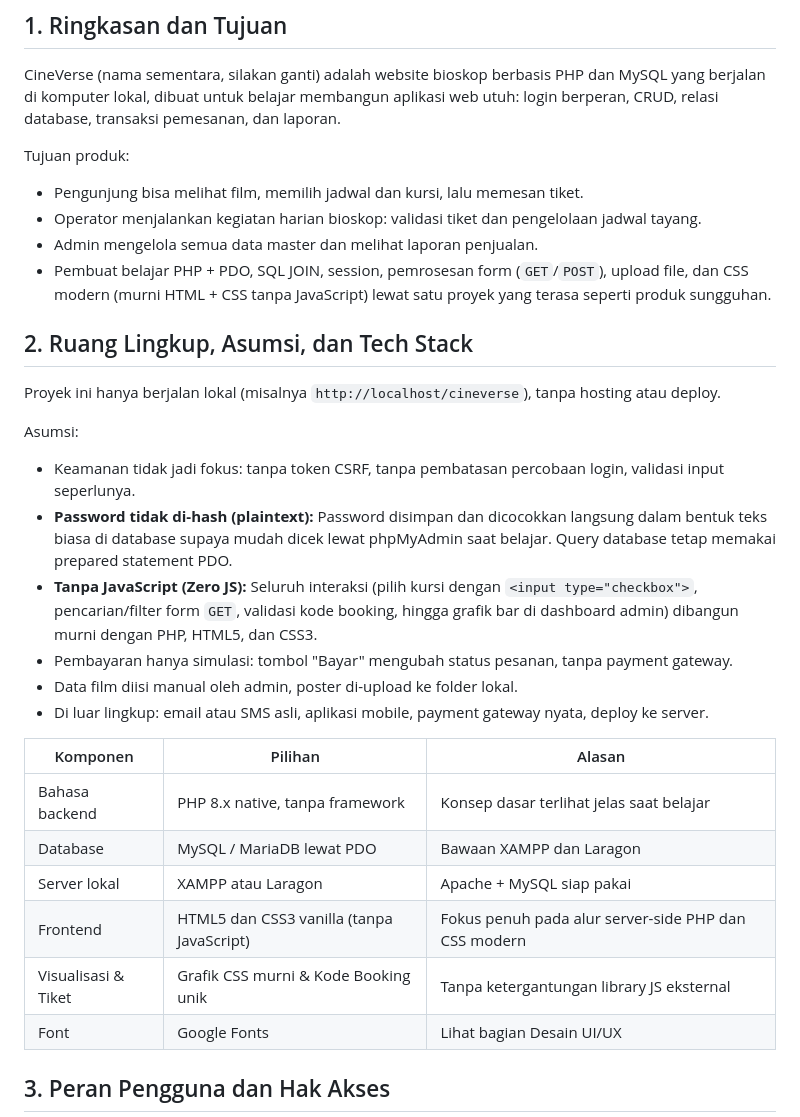
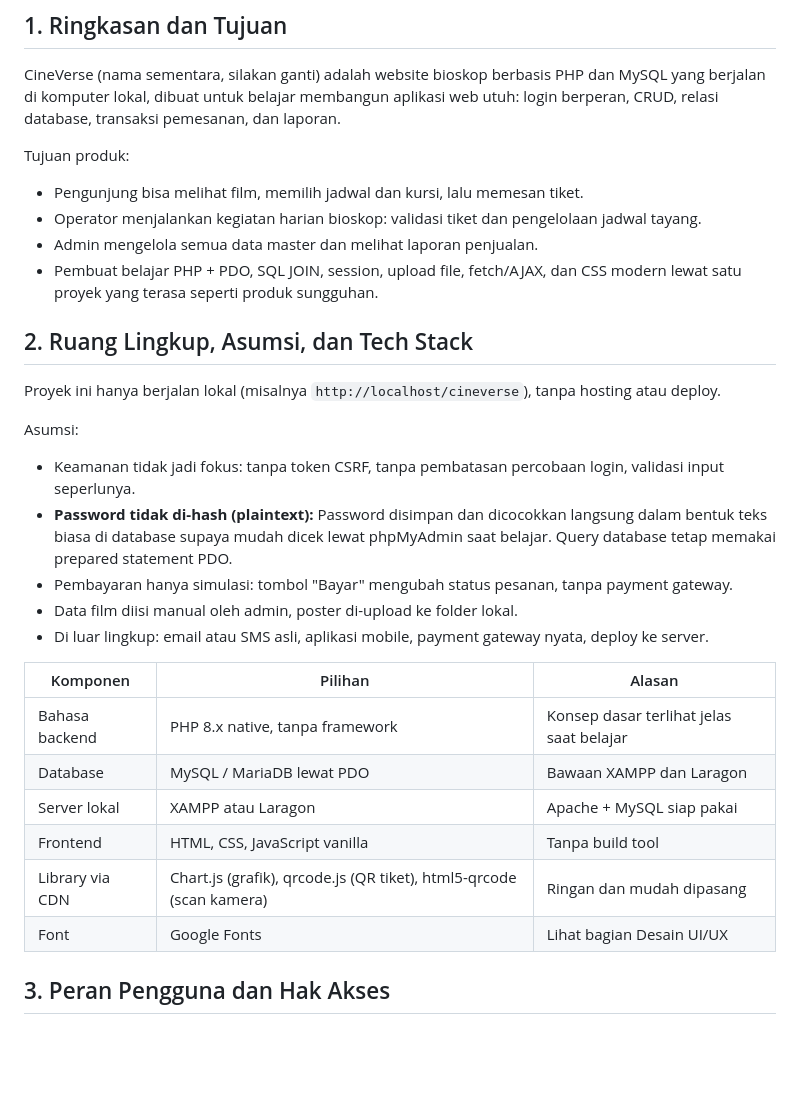
Before and after one commit to Rasya1803/Movies, a Markdown page: PRD Website Bioskop (PHP + MySQL).md, the part around one of its changes. Rendered like a GitHub page; blank space fills up the shorter version.

```diff
--- a/PRD Website Bioskop (PHP + MySQL).md
+++ b/PRD Website Bioskop (PHP + MySQL).md
@@ -11,7 +11,7 @@ Tujuan produk:
 - Pengunjung bisa melihat film, memilih jadwal dan kursi, lalu memesan tiket.
 - Operator menjalankan kegiatan harian bioskop: validasi tiket dan pengelolaan jadwal tayang.
 - Admin mengelola semua data master dan melihat laporan penjualan.
-- Pembuat belajar PHP + PDO, SQL JOIN, session, pemrosesan form (`GET`/`POST`), upload file, dan CSS modern (murni HTML + CSS tanpa JavaScript) lewat satu proyek yang terasa seperti produk sungguhan.
+- Pembuat belajar PHP + PDO, SQL JOIN, session, upload file, fetch/AJAX, dan CSS modern lewat satu proyek yang terasa seperti produk sungguhan.
 
 ## 2. Ruang Lingkup, Asumsi, dan Tech Stack
 
@@ -21,7 +21,6 @@ Asumsi:
 
 - Keamanan tidak jadi fokus: tanpa token CSRF, tanpa pembatasan percobaan login, validasi input seperlunya.
 - **Password tidak di-hash (plaintext):** Password disimpan dan dicocokkan langsung dalam bentuk teks biasa di database supaya mudah dicek lewat phpMyAdmin saat belajar. Query database tetap memakai prepared statement PDO.
-- **Tanpa JavaScript (Zero JS):** Seluruh interaksi (pilih kursi dengan `<input type="checkbox">`, pencarian/filter form `GET`, validasi kode booking, hingga grafik bar di dashboard admin) dibangun murni dengan PHP, HTML5, dan CSS3.
 - Pembayaran hanya simulasi: tombol "Bayar" mengubah status pesanan, tanpa payment gateway.
 - Data film diisi manual oleh admin, poster di-upload ke folder lokal.
 - Di luar lingkup: email atau SMS asli, aplikasi mobile, payment gateway nyata, deploy ke server.
@@ -31,8 +30,8 @@ Asumsi:
 | Bahasa backend | PHP 8.x native, tanpa framework | Konsep dasar terlihat jelas saat belajar |
 | Database | MySQL / MariaDB lewat PDO | Bawaan XAMPP dan Laragon |
 | Server lokal | XAMPP atau Laragon | Apache + MySQL siap pakai |
-| Frontend | HTML5 dan CSS3 vanilla (tanpa JavaScript) | Fokus penuh pada alur server-side PHP dan CSS modern |
-| Visualisasi & Tiket | Grafik CSS murni & Kode Booking unik | Tanpa ketergantungan library JS eksternal |
+| Frontend | HTML, CSS, JavaScript vanilla | Tanpa build tool |
+| Library via CDN | Chart.js (grafik), qrcode.js (QR tiket), html5-qrcode (scan kamera) | Ringan dan mudah dipasang |
 | Font | Google Fonts | Lihat bagian Desain UI/UX |
 
 ## 3. Peran Pengguna dan Hak Akses
```
Also changed, not shown: other parts of PRD Website Bioskop (PHP + MySQL).md (+29 -26 lines), AGENTS.md (+14 -15 lines), PRODUCT.md (+13 -13 lines).
